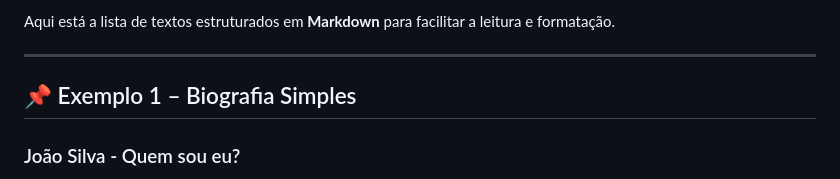
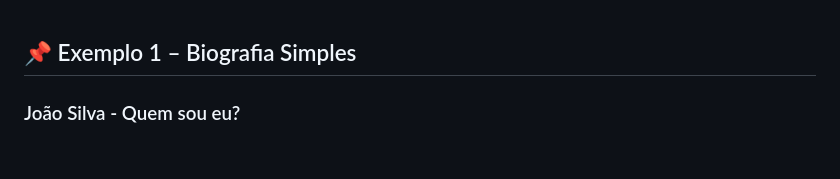
Before and after one commit to richardfreiree/exercicios-pwI, a Markdown page: pwI-lista-3.md, the part around the change. GitHub-like rendering; blank space fills up the shorter version.

```diff
--- a/pwI-lista-3.md
+++ b/pwI-lista-3.md
@@ -1,7 +1,3 @@
-Aqui está a lista de textos estruturados em **Markdown** para facilitar a leitura e formatação.
-
----
-
 ## 📌 Exemplo 1 – Biografia Simples
 
 ### João Silva - Quem sou eu?
```
